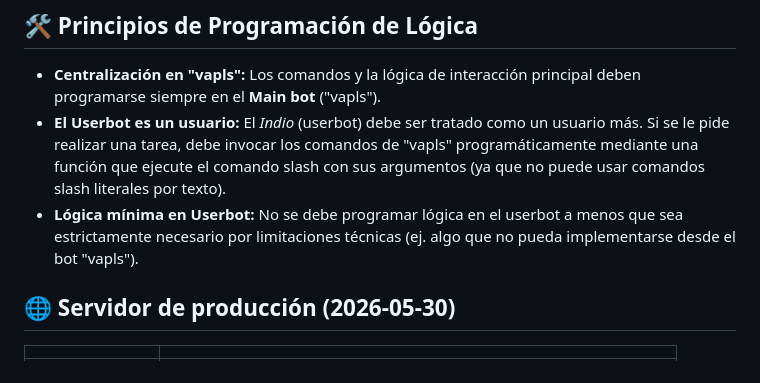
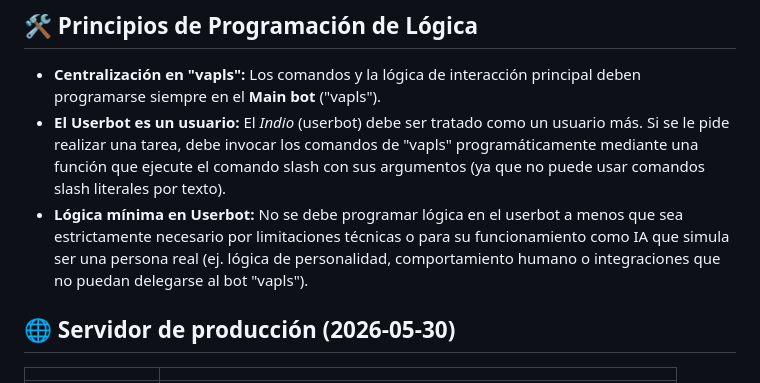
Before and after one commit to dilelu94/VaPls-Discord-Bot, a Markdown page: AGENTS.md, the part around the change. Rendered like a GitHub page.

```diff
--- a/AGENTS.md
+++ b/AGENTS.md
@@ -59,7 +59,7 @@ que un cambio roto llegue siquiera al servidor remoto.
 
 - **Centralización en "vapls":** Los comandos y la lógica de interacción principal deben programarse siempre en el **Main bot** ("vapls").
 - **El Userbot es un usuario:** El *Indio* (userbot) debe ser tratado como un usuario más. Si se le pide realizar una tarea, debe invocar los comandos de "vapls" programáticamente mediante una función que ejecute el comando slash con sus argumentos (ya que no puede usar comandos slash literales por texto).
-- **Lógica mínima en Userbot:** No se debe programar lógica en el userbot a menos que sea estrictamente necesario por limitaciones técnicas (ej. algo que no pueda implementarse desde el bot "vapls").
+- **Lógica mínima en Userbot:** No se debe programar lógica en el userbot a menos que sea estrictamente necesario por limitaciones técnicas o para su funcionamiento como IA que simula ser una persona real (ej. lógica de personalidad, comportamiento humano o integraciones que no puedan delegarse al bot "vapls").
 
 ## 🌐 Servidor de producción (2026-05-30)
 
```
Also changed, not shown: README.md (+1 -1 lines).
